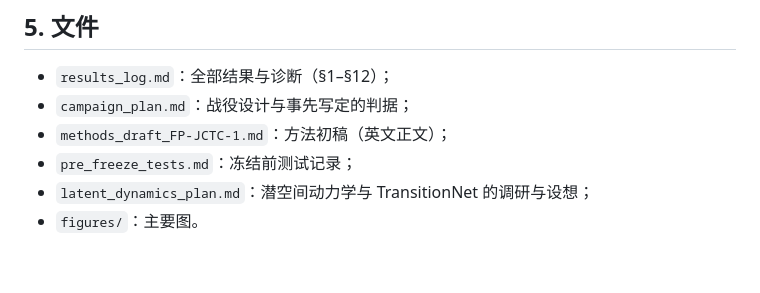
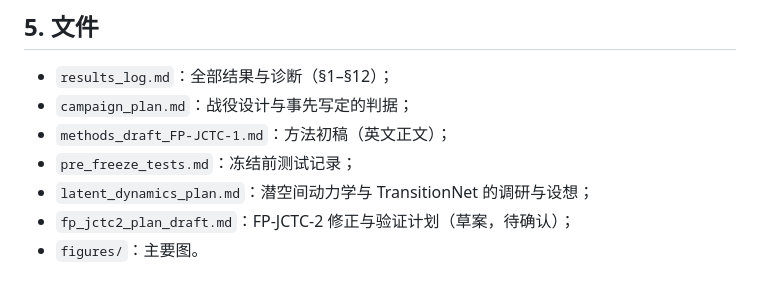
Before and after one commit to roy823/mechanism_bridge, a Markdown page: docs/jctc_progress/README.md, the part around the change. Drawn GitHub-style.

Commit message:
docs/jctc_progress: FP-JCTC-2 plan draft
Co-Authored-By: Claude Opus 5.5 <noreply@anthropic.com>

```diff
--- a/docs/jctc_progress/README.md
+++ b/docs/jctc_progress/README.md
@@ -62,4 +62,5 @@
 - `methods_draft_FP-JCTC-1.md`：方法初稿（英文正文）；
 - `pre_freeze_tests.md`：冻结前测试记录；
 - `latent_dynamics_plan.md`：潜空间动力学与 TransitionNet 的调研与设想；
+- `fp_jctc2_plan_draft.md`：FP-JCTC-2 修正与验证计划（草案，待确认）；
 - `figures/`：主要图。
```
Also changed, not shown: docs/jctc_progress/fp_jctc2_plan_draft.md (added, +63 -0 lines).
